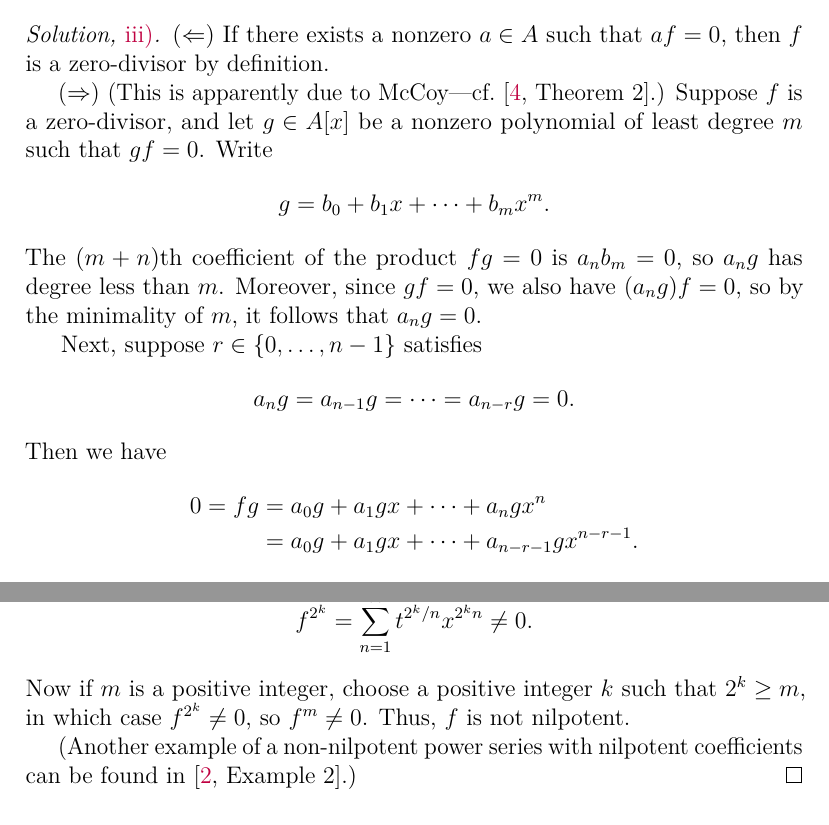
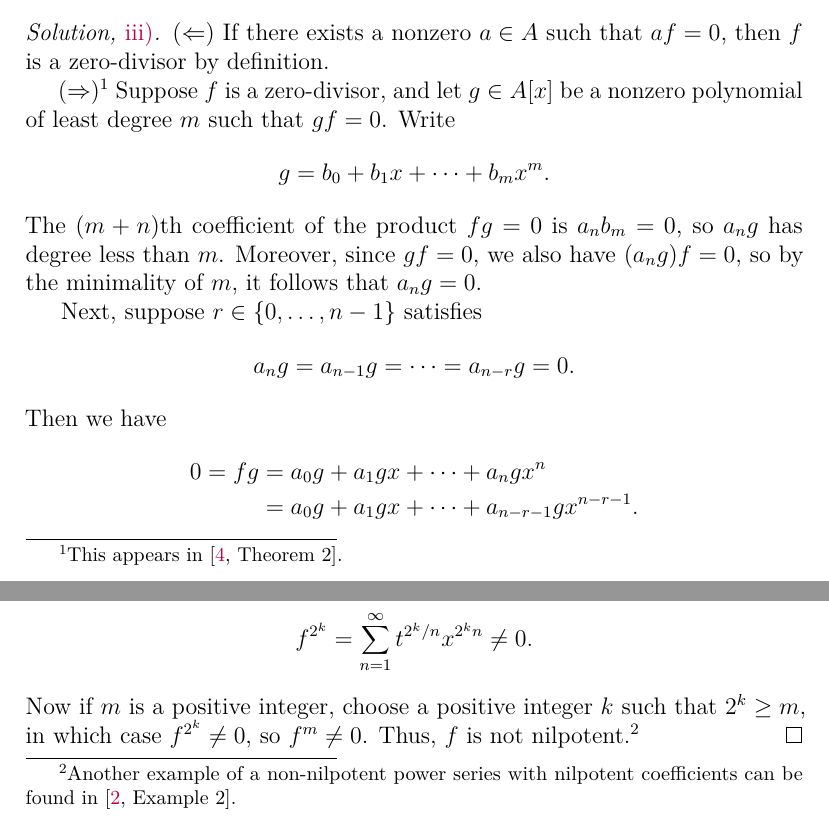
Before and after one commit to artemmavrin/atiyah-macdonald, a LaTeX document (solutions.tex, which reads chapters/01/exercises/02.tex, chapters/01/exercises/05.tex): two parts of pages 6 and 11 of 23, joined at a grey line, cut so that both start at the same text. Compiled offline with pdfLaTeX.

Commit message:
moved remarks into footnotes

```diff
--- a/chapters/01/exercises/02.tex
+++ b/chapters/01/exercises/02.tex
@@ -80,8 +80,9 @@ Therefore \(a_0,a_1,\ldots,a_n \in \mathfrak p\), and the arbitrary choice of \(
 (\(\Leftarrow\))
 If there exists a nonzero \(a \in A\) such that \(a f = 0\), then \(f\) is a zero-divisor by definition.
 
-(\(\Rightarrow\))
-(This is apparently due to McCoy---cf.~\cite[Theorem 2]{McCoyDivisorsOfZero}.)
+(\(\Rightarrow\))\footnote{%
+This appears in \cite[Theorem 2]{McCoyDivisorsOfZero}.%
+}
 Suppose \(f\) is a zero-divisor, and let \(g \in A[x]\) be a nonzero polynomial of least degree \(m\) such that \(g f = 0\).
 Write
 \begin{equation*}
--- a/chapters/01/exercises/05.tex
+++ b/chapters/01/exercises/05.tex
@@ -102,9 +102,9 @@ f^{2^k}
 = \sum_{n=1}^\infty t^{2^k/n} x^{2^k n} \neq 0.
 \end{equation*}
 Now if \(m\) is a positive integer, choose a positive integer \(k\) such that \(2^k \geq m\), in which case \(f^{2^k} \neq 0\), so \(f^m \neq 0\).
-Thus, \(f\) is not nilpotent.
-
-(Another example of a non-nilpotent power series with nilpotent coefficients can be found in \cite[Example 2]{FieldsZeroDivisors}.)
+Thus, \(f\) is not nilpotent.\footnote{%
+Another example of a non-nilpotent power series with nilpotent coefficients can be found in \cite[Example 2]{FieldsZeroDivisors}.%
+}
 \end{partsolution}
 
 \begin{partsolution}{iii}
```
